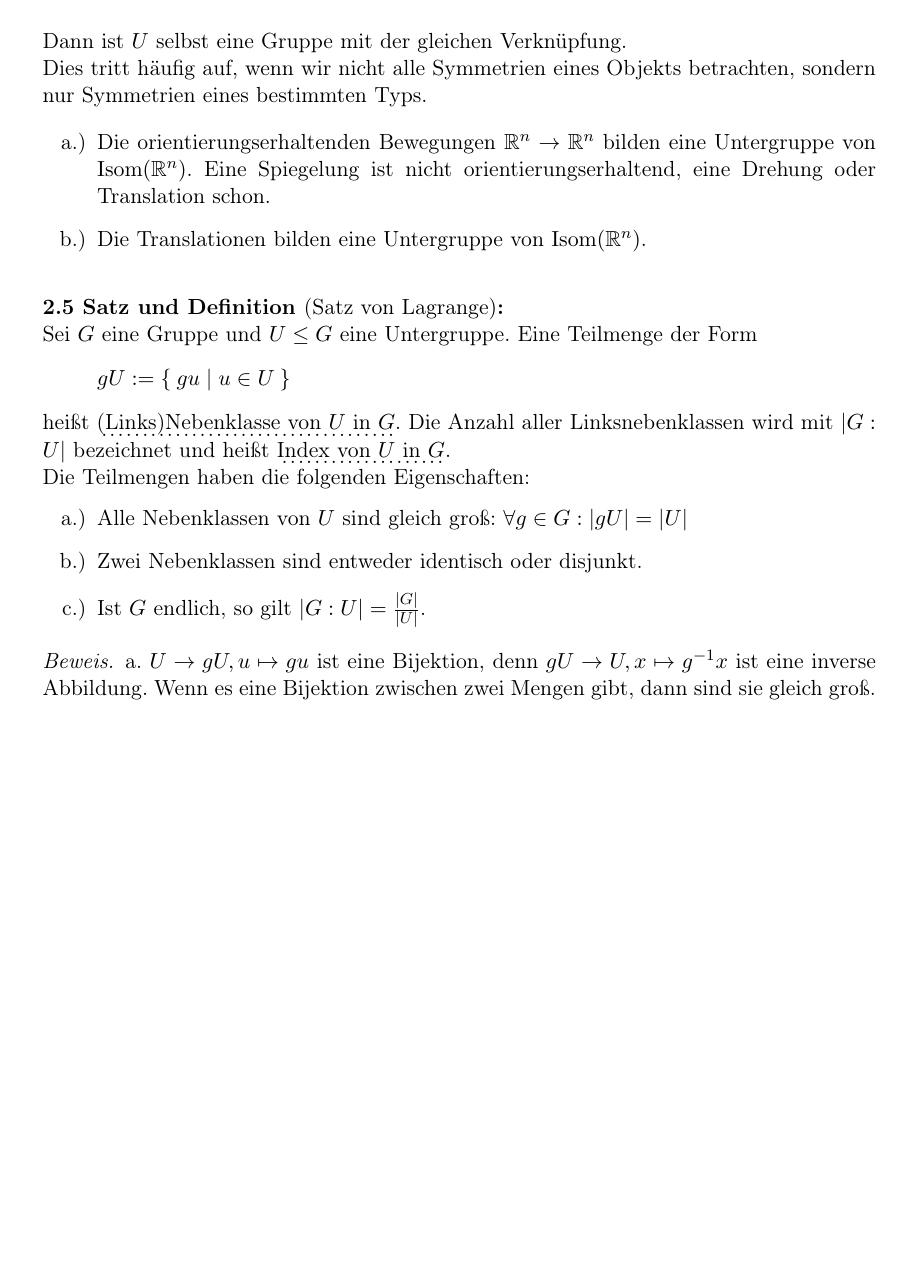
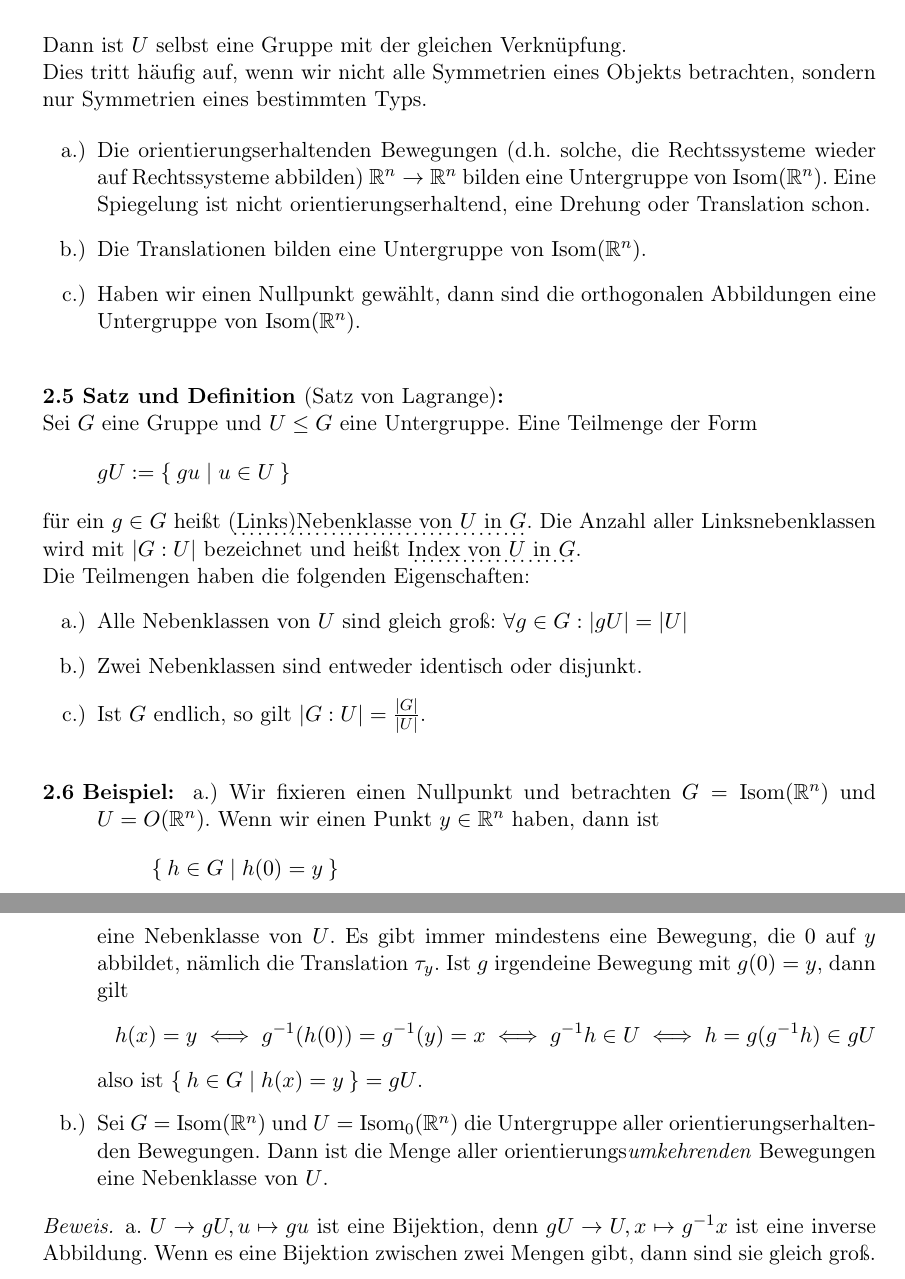
Before and after one commit to JHahnHRO/Kristallographie, a LaTeX document (ourScript/kristallographie_skript.tex, which reads ourScript/gruppentheorie.tex): part of page 6 of 21 before the commit and two parts of pages 6 and 7 of 21 after it, the two joined at a grey line, cut so that both start at the same text, the shorter picture padded with empty space. Compiled offline with pdfLaTeX; a LaTeX package or settings file that is missing is left out.

Commit message:
Mehr Beispiele für Untergruppen und Nebenklassen. 2D Klassifikation korrigiert.

```diff
--- a/ourScript/gruppentheorie.tex
+++ b/ourScript/gruppentheorie.tex
@@ -78,15 +78,16 @@ Dann ist $U$ selbst eine Gruppe mit der gleichen Verknüpfung.
 Dies tritt häufig auf, wenn wir nicht alle Symmetrien eines Objekts betrachten, sondern nur Symmetrien eines bestimmten Typs.
 
 \begin{enumerate}
-\item Die orientierungserhaltenden Bewegungen $\IR^n\to\IR^n$ bilden eine Untergruppe von $\Isom(\IR^n)$. Eine Spiegelung ist nicht orientierungserhaltend, eine Drehung oder Translation schon.
+\item Die orientierungserhaltenden Bewegungen (d.h. solche, die Rechtssysteme wieder auf Rechtssysteme abbilden) $\IR^n\to\IR^n$ bilden eine Untergruppe von $\Isom(\IR^n)$. Eine Spiegelung ist nicht orientierungserhaltend, eine Drehung oder Translation schon.
 \item Die Translationen bilden eine Untergruppe von $\Isom(\IR^n)$.
+\item Haben wir einen Nullpunkt gewählt, dann sind die orthogonalen Abbildungen eine Untergruppe von $\Isom(\IR^n)$.
 \end{enumerate}
 \end{example}
 
 \begin{theoremdef}[Satz von Lagrange]
 Sei $G$ eine Gruppe und $U\leq G$ eine Untergruppe. Eine Teilmenge der Form
 \[gU := \Set{gu | u\in U}\]
-heißt \udot{(Links)Nebenklasse von $U$ in $G$}. Die Anzahl aller Linksnebenklassen wird mit $\abs{G:U}$ bezeichnet und heißt \udot{Index von $U$ in $G$}.
+für ein $g\in G$ heißt \udot{(Links)Nebenklasse von $U$ in $G$}. Die Anzahl aller Linksnebenklassen wird mit $\abs{G:U}$ bezeichnet und heißt \udot{Index von $U$ in $G$}.
 
 Die Teilmengen haben die folgenden Eigenschaften:
 \begin{enumerate}
@@ -95,6 +96,18 @@ Die Teilmengen haben die folgenden Eigenschaften:
 \item Ist $G$ endlich, so gilt $\abs{G:U} = \frac{\abs{G}}{\abs{U}}$.
 \end{enumerate}
 \end{theoremdef}
+
+\begin{example}
+\begin{enumerate}
+\item Wir fixieren einen Nullpunkt und betrachten $G=\Isom(\IR^n)$ und $U=O(\IR^n)$. Wenn wir einen Punkt $y\in\IR^n$ haben, dann ist
+\[\Set{h\in G | h(0)=y}\]
+eine Nebenklasse von $U$. Es gibt immer mindestens eine Bewegung, die $0$ auf $y$ abbildet, nämlich die Translation $\tau_y$. Ist $g$ irgendeine Bewegung mit $g(0)=y$, dann gilt
+\[h(x)=y \iff g^{-1}(h(0)) = g^{-1}(y) = x \iff g^{-1}h\in U \iff h=g(g^{-1}h)\in gU\]
+also ist $\Set{h\in G | h(x)=y} = gU$.
+\item Sei $G=\Isom(\IR^n)$ und $U=\Isom_0(\IR^n)$ die Untergruppe aller orientierungserhaltenden Bewegungen. Dann ist die Menge aller orientierungs\emph{umkehrenden} Bewegungen eine Nebenklasse von $U$.
+\end{enumerate}
+\end{example}
+
 \begin{proof}
 a. $U\to gU, u\mapsto gu$ ist eine Bijektion, denn $gU\to U, x\mapsto g^{-1} x$ ist eine inverse Abbildung. Wenn es eine Bijektion zwischen zwei Mengen gibt, dann sind sie gleich groß.
 
```
Also changed, not shown: ourScript/endliche_bewegungsgruppen.tex (+2 -2 lines), ourScript/gruppenoperationen.tex (+2 -3 lines), ourScript/gruppentheorie.tex (2 more changed lines).
